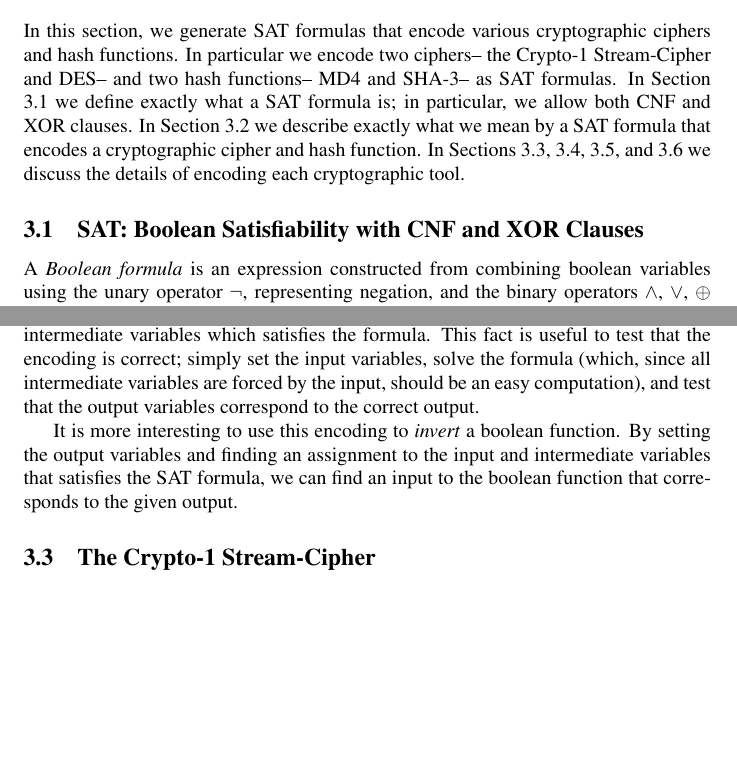
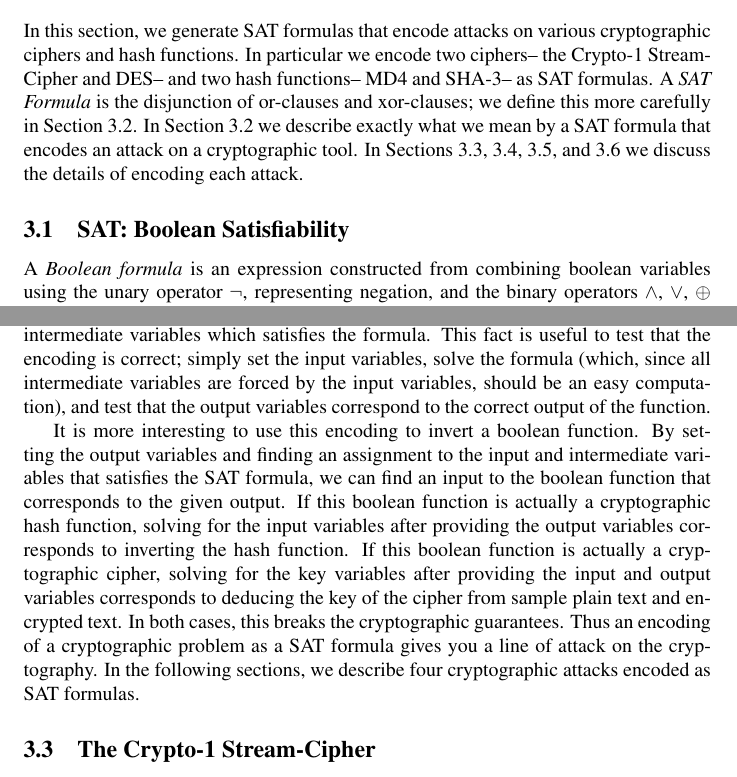
Before and after one commit to kingofferrets/Comp541Project, a LaTeX document (paper/security.tex, which reads paper/encoding.tex): two parts of pages 3 and 5 of 9 before the commit and two parts of pages 3 and 5 of 10 after it, joined at a grey line, cut so that both start at the same text, the shorter picture padded with empty space. Compiled offline with pdfLaTeX.

Commit message:
Adding final paragraph of 3.2

```diff
--- a/paper/encoding.tex
+++ b/paper/encoding.tex
@@ -1,9 +1,9 @@
 \section{Creating SAT Formula Benchmarks}
 \label{sec:encoding}
 
-In this section, we generate SAT formulas that encode various cryptographic ciphers and hash functions. In particular we encode two ciphers-- the Crypto-1 Stream-Cipher and DES-- and two hash functions-- MD4 and SHA-3-- as SAT formulas. In Section \ref{sec:encoding:sat} we define exactly what a SAT formula is; in particular, we allow both CNF and XOR clauses. In Section \ref{sec:encoding:desc} we describe exactly what we mean by a SAT formula that encodes a cryptographic cipher and hash function. In Sections \ref{sec:encoding:crypto1}, \ref{sec:encoding:md4}, \ref{sec:encoding:des}, and \ref{sec:encoding:keccak} we discuss the details of encoding each cryptographic tool.
+In this section, we generate SAT formulas that encode attacks on various cryptographic ciphers and hash functions. In particular we encode two ciphers-- the Crypto-1 Stream-Cipher and DES-- and two hash functions-- MD4 and SHA-3-- as SAT formulas. A \emph{SAT Formula} is the disjunction of or-clauses and xor-clauses; we define this more carefully in Section \ref{sec:encoding:desc}. In Section \ref{sec:encoding:desc} we describe exactly what we mean by a SAT formula that encodes an attack on a cryptographic tool. In Sections \ref{sec:encoding:crypto1}, \ref{sec:encoding:md4}, \ref{sec:encoding:des}, and \ref{sec:encoding:keccak} we discuss the details of encoding each attack.
 
-\subsection{SAT: Boolean Satisfiability with CNF and XOR Clauses}
+\subsection{SAT: Boolean Satisfiability}
 \label{sec:encoding:sat}
 
 A \emph{Boolean formula} is an expression constructed from combining boolean variables using the unary operator $\neg$, representing negation, and the binary operators $\land$, $\lor$, $\oplus$ representing respectively and (i.e. conjunction), or (i.e. disjunction), and exclusive or (i.e. xor). We say a boolean formula is \emph{satisfied} by an assignment of true or false to each variables if the expression evaluates to true under the assignment.
@@ -28,4 +28,4 @@ The specification for these cryptographic tools is not a table with exponentiall
 
-Encoding the specification in this way gives us a SAT formula over three sets of variables: a set corresponding to the input, a set corresponding to the output, and a set corresponding to intermediate computations. A satisfying assignment of this formula is exactly a trace of the specification: the assignments of the input variables correspond to the bits input of the function, the assignments of the output variables correspond to the bits output by the function, and the assignments of the intermediate variables correspond the to the bits computed by the specification along the way. Thus for every assignment to the input variables there is exactly one assignment to the output and intermediate variables which satisfies the formula. This fact is useful to test that the encoding is correct; simply set the input variables, solve the formula (which, since all intermediate variables are forced by the input, should be an easy computation), and test that the output variables correspond to the correct output.
+Encoding the specification in this way gives us a SAT formula over three sets of variables: a set corresponding to the input, a set corresponding to the output, and a set corresponding to intermediate computations. A satisfying assignment of this formula is exactly a trace of the specification: the assignments of the input variables correspond to the bits input of the function, the assignments of the output variables correspond to the bits output by the function, and the assignments of the intermediate variables correspond the to the bits computed by the specification along the way. Thus for every assignment to the input variables there is exactly one assignment to the output and intermediate variables which satisfies the formula. This fact is useful to test that the encoding is correct; simply set the input variables, solve the formula (which, since all intermediate variables are forced by the input variables, should be an easy computation), and test that the output variables correspond to the correct output of the function.
 
-It is more interesting to use this encoding to \emph{invert} a boolean function. By setting the output variables and finding an assignment to the input and intermediate variables that satisfies the SAT formula, we can find an input to the boolean function that corresponds to the given output.
+It is more interesting to use this encoding to invert a boolean function. By setting the output variables and finding an assignment to the input and intermediate variables that satisfies the SAT formula, we can find an input to the boolean function that corresponds to the given output. If this boolean function is actually a cryptographic hash function, solving for the input variables after providing the output variables corresponds to inverting the hash function.  If this boolean function is actually a cryptographic cipher, solving for the key variables after providing the input and output variables corresponds to deducing the key of the cipher from sample plain text and encrypted text. In both cases, this breaks the cryptographic guarantees. Thus an encoding of a cryptographic problem as a SAT formula gives you a line of attack on the cryptography. In the following sections, we describe four cryptographic attacks encoded as SAT formulas.
```
Also changed, not shown: paper/crypto1.tex (+1 -1 lines), paper/relatedwork.tex (+3 -3 lines), paper/encoding.tex (6 more changed lines).
